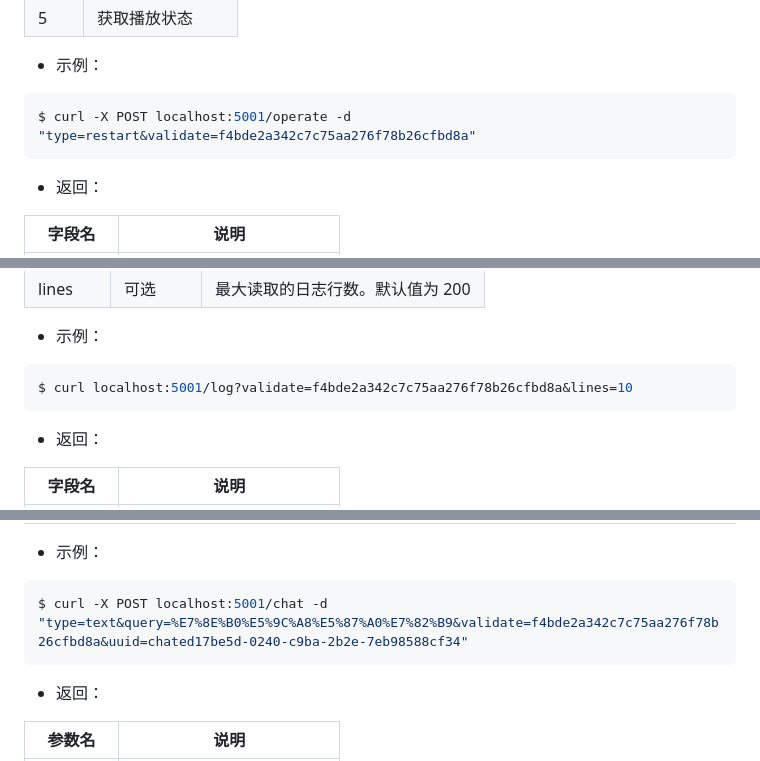
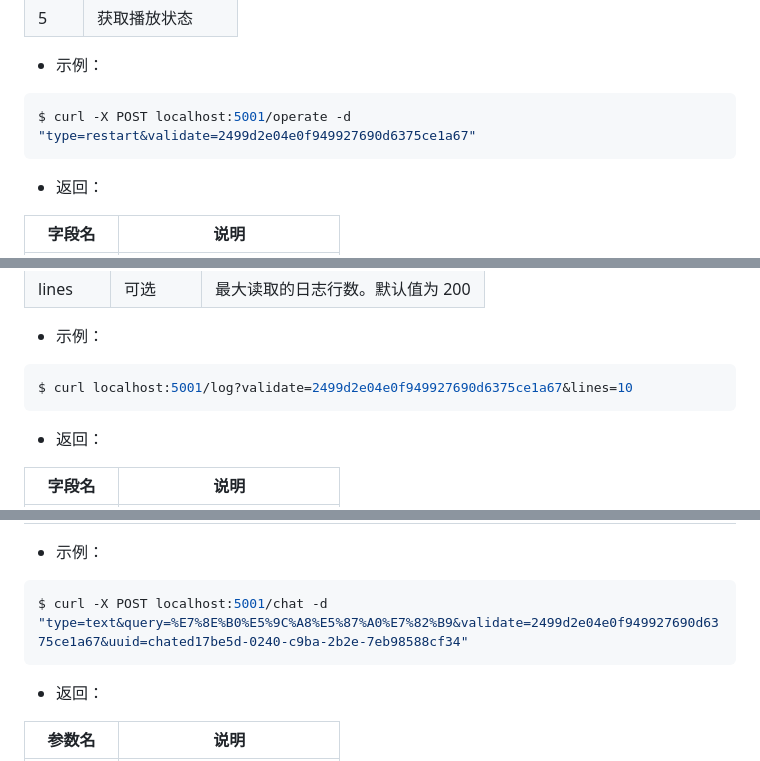
Before and after one commit to zwssunny/pingo, a Markdown page: server/templates/api.md, 3 parts joined by grey strips. Drawn GitHub-style.

Commit message:
补充API说明

````diff
--- a/server/templates/api.md
+++ b/server/templates/api.md
@@ -46,7 +46,7 @@ $ curl localhost:5001/history?validate=2499d2e04e0f949927690d6375ce1a67
 - 示例：
 
 ``` sh
-$ curl -X POST localhost:5001/operate -d "type=restart&validate=f4bde2a342c7c75aa276f78b26cfbd8a"
+$ curl -X POST localhost:5001/operate -d "type=restart&validate=2499d2e04e0f949927690d6375ce1a67"
 ```
 
 - 返回：
@@ -72,7 +72,7 @@ $ curl -X POST localhost:5001/operate -d "type=restart&validate=f4bde2a342c7c75a
 - 示例：
 
 ``` sh
-$ curl localhost:5001/log?validate=f4bde2a342c7c75aa276f78b26cfbd8a&lines=10
+$ curl localhost:5001/log?validate=2499d2e04e0f949927690d6375ce1a67&lines=10
 ```
 
 - 返回：
@@ -105,7 +105,7 @@ $ curl localhost:5001/log?validate=f4bde2a342c7c75aa276f78b26cfbd8a&lines=10
 - 示例：
 
 ``` sh
-$ curl -X POST localhost:5001/chat -d "type=text&query=%E7%8E%B0%E5%9C%A8%E5%87%A0%E7%82%B9&validate=f4bde2a342c7c75aa276f78b26cfbd8a&uuid=chated17be5d-0240-c9ba-2b2e-7eb98588cf34"
+$ curl -X POST localhost:5001/chat -d "type=text&query=%E7%8E%B0%E5%9C%A8%E5%87%A0%E7%82%B9&validate=2499d2e04e0f949927690d6375ce1a67&uuid=chated17be5d-0240-c9ba-2b2e-7eb98588cf34"
 ```
 
 - 返回：
````
Also changed, not shown: other parts of server/templates/api.md (+2 -2 lines).
